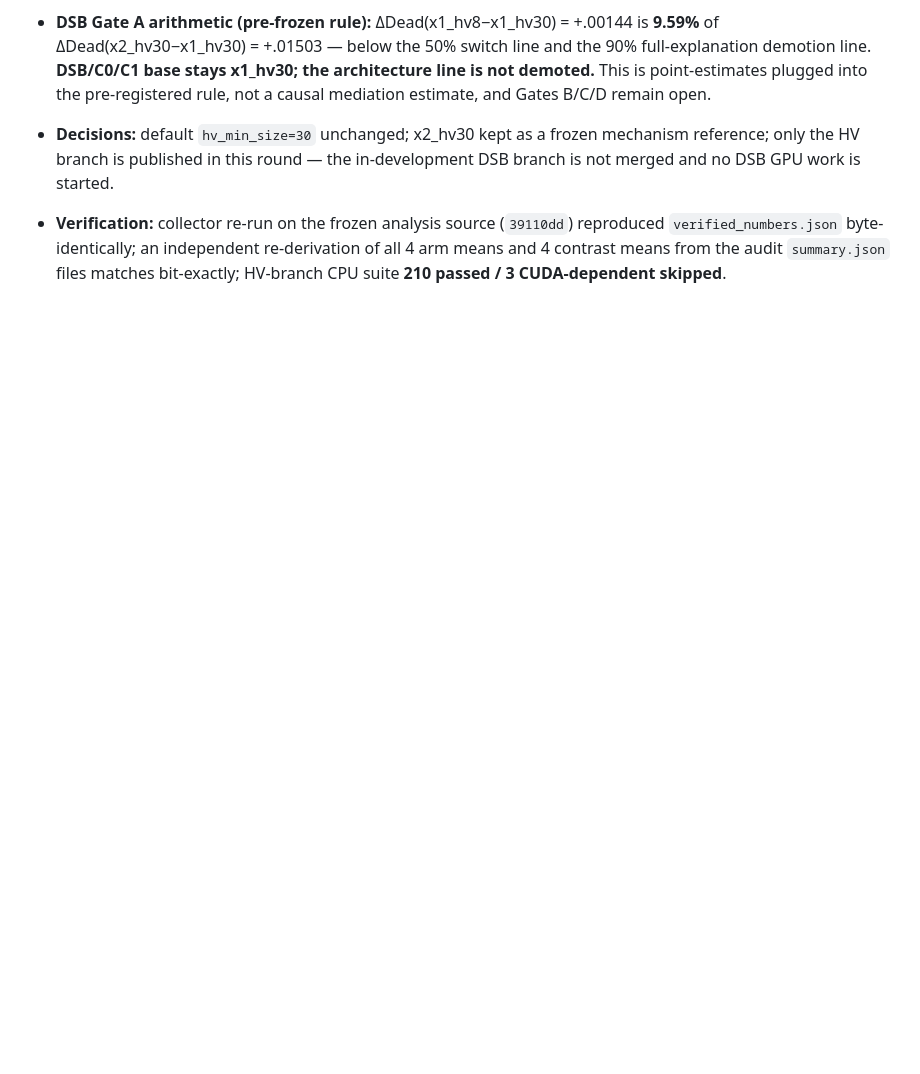
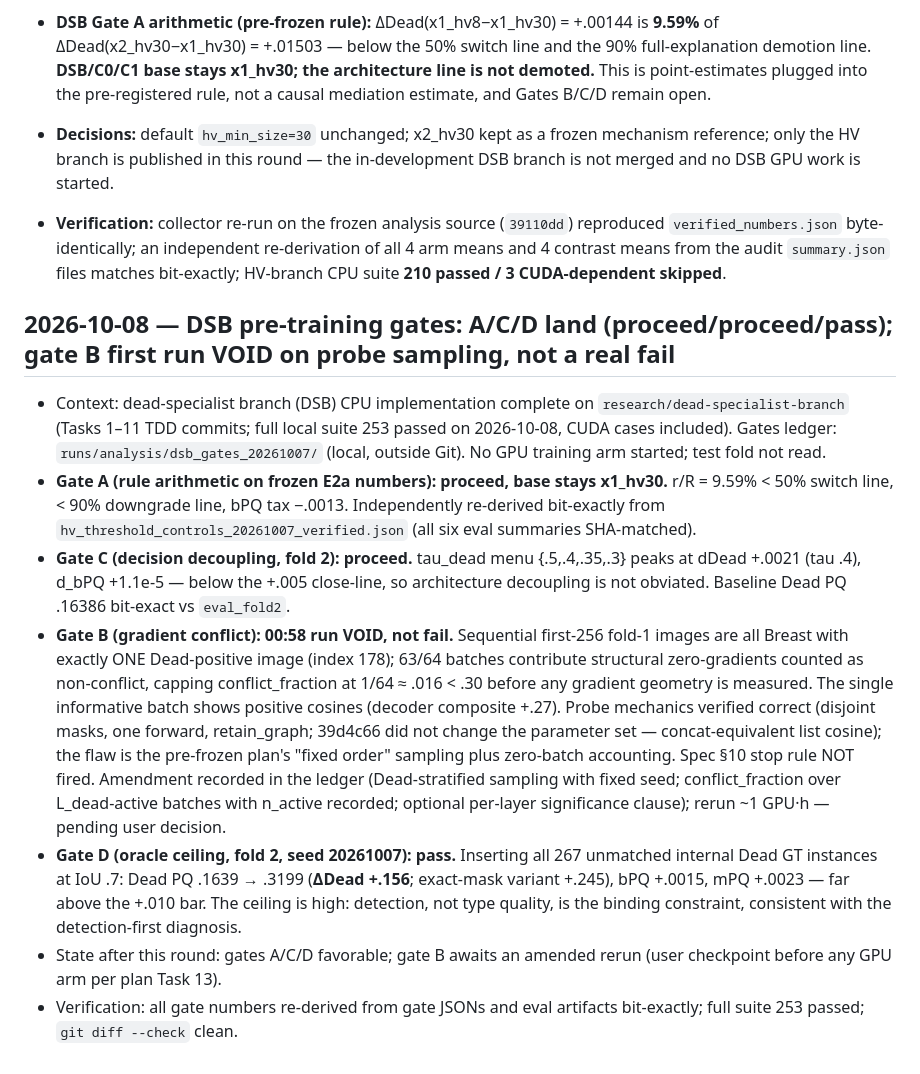
Before and after one commit to henryhuge423/bdd26, a Markdown page: docs/findings.md, the part around the change. GitHub-like rendering; blank space fills up the shorter version.

Commit message:
docs: DSB gates ledger and research-plan progress note
Gates after independent cross-verification (2026-10-08): A proceed/base
x1_hv30 (9.59% < 50% line, bit-exact vs verified numbers); C proceed
(peak dDead +.0021 < +.005 close-line); D pass (oracle ceiling +.156
shrunk / +.245 exact, 267 internal misses, no bPQ tax); B first run
VOID — sequential all-Breast sampling left 63/64 batches with structural
zero gradients, capping conflict_fraction below the 0.30 threshold; §10
stop rule not fired, probe amendment + rerun pending user decision.

Also syncs plan checkboxes to the TDD commits that landed (Tasks 1-11,
12 Steps 1-3, 13 gate-run steps 1-3) and records the fresh suite count
(253 passed locally). Gate JSONs/ledger stay under runs/ per repo rules.

Co-Authored-By: Claude Code <noreply@anthropic.com>

```diff
--- a/docs/findings.md
+++ b/docs/findings.md
@@ -1414,3 +1414,32 @@ validation fold2 only; no fold3 inference at any point.
   `verified_numbers.json` byte-identically; an independent re-derivation of all 4 arm means
   and 4 contrast means from the audit `summary.json` files matches bit-exactly; HV-branch CPU
   suite **210 passed / 3 CUDA-dependent skipped**.
+## 2026-10-08 — DSB pre-training gates: A/C/D land (proceed/proceed/pass); gate B first run VOID on probe sampling, not a real fail
+
+- Context: dead-specialist branch (DSB) CPU implementation complete on `research/dead-specialist-branch`
+  (Tasks 1–11 TDD commits; full local suite 253 passed on 2026-10-08, CUDA cases included). Gates ledger:
+  `runs/analysis/dsb_gates_20261007/` (local, outside Git). No GPU training arm started; test fold not read.
+- **Gate A (rule arithmetic on frozen E2a numbers): proceed, base stays x1_hv30.** r/R = 9.59% < 50%
+  switch line, < 90% downgrade line, bPQ tax −.0013. Independently re-derived bit-exactly from
+  `hv_threshold_controls_20261007_verified.json` (all six eval summaries SHA-matched).
+- **Gate C (decision decoupling, fold 2): proceed.** tau_dead menu {.5,.4,.35,.3} peaks at dDead
+  +.0021 (tau .4), d_bPQ +1.1e-5 — below the +.005 close-line, so architecture decoupling is not
+  obviated. Baseline Dead PQ .16386 bit-exact vs `eval_fold2`.
+- **Gate B (gradient conflict): 00:58 run VOID, not fail.** Sequential first-256 fold-1 images are all
+  Breast with exactly ONE Dead-positive image (index 178); 63/64 batches contribute structural
+  zero-gradients counted as non-conflict, capping conflict_fraction at 1/64 ≈ .016 < .30 before any
+  gradient geometry is measured. The single informative batch shows positive cosines (decoder
+  composite +.27). Probe mechanics verified correct (disjoint masks, one forward, retain_graph;
+  39d4c66 did not change the parameter set — concat-equivalent list cosine); the flaw is the
+  pre-frozen plan's "fixed order" sampling plus zero-batch accounting. Spec §10 stop rule NOT fired.
+  Amendment recorded in the ledger (Dead-stratified sampling with fixed seed; conflict_fraction over
+  L_dead-active batches with n_active recorded; optional per-layer significance clause); rerun
+  ~1 GPU·h — pending user decision.
+- **Gate D (oracle ceiling, fold 2, seed 20261007): pass.** Inserting all 267 unmatched internal Dead
+  GT instances at IoU .7: Dead PQ .1639 → .3199 (**ΔDead +.156**; exact-mask variant +.245), bPQ
+  +.0015, mPQ +.0023 — far above the +.010 bar. The ceiling is high: detection, not type quality, is
+  the binding constraint, consistent with the detection-first diagnosis.
+- State after this round: gates A/C/D favorable; gate B awaits an amended rerun (user checkpoint
+  before any GPU arm per plan Task 13).
+- Verification: all gate numbers re-derived from gate JSONs and eval artifacts bit-exactly; full
+  suite 253 passed; `git diff --check` clean.
```
Also changed, not shown: docs/RESEARCH_PLAN.md (+2 -0 lines), 1 other file.
